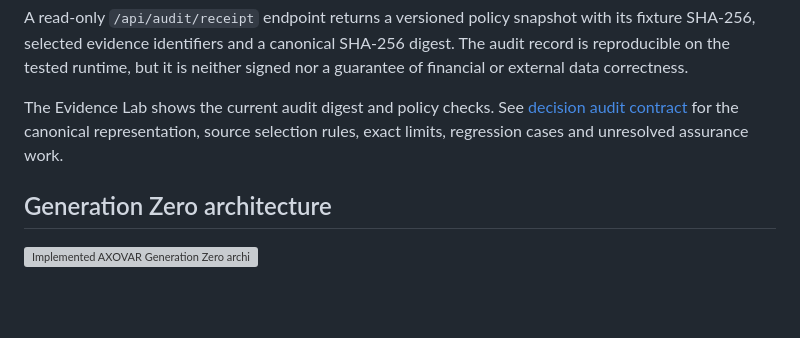
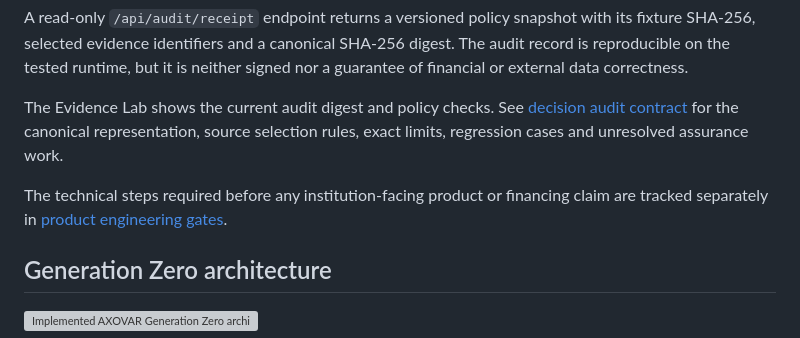
Before and after one commit to julianvanceblackwood/AXOVAR, a Markdown page: README.md, the part around the change. Drawn GitHub-style; blank space fills up the shorter version; grey boxes are pictures that could not be loaded.

Commit message:
docs: link product assurance and diligence gates

```diff
--- a/README.md
+++ b/README.md
@@ -120,6 +120,8 @@ The current development branch begins Generation One with a reproducible decisio
 A read-only `/api/audit/receipt` endpoint returns a versioned policy snapshot with its fixture SHA-256, selected evidence identifiers and a canonical SHA-256 digest. The audit record is reproducible on the tested runtime, but it is neither signed nor a guarantee of financial or external data correctness.
 
 The Evidence Lab shows the current audit digest and policy checks. See [decision audit contract](docs/DECISION_AUDIT.md) for the canonical representation, source selection rules, exact limits, regression cases and unresolved assurance work.
+
+The technical steps required before any institution-facing product or financing claim are tracked separately in [product engineering gates](docs/PRODUCT_GATES.md).
 
 ## Generation Zero architecture
 
```
